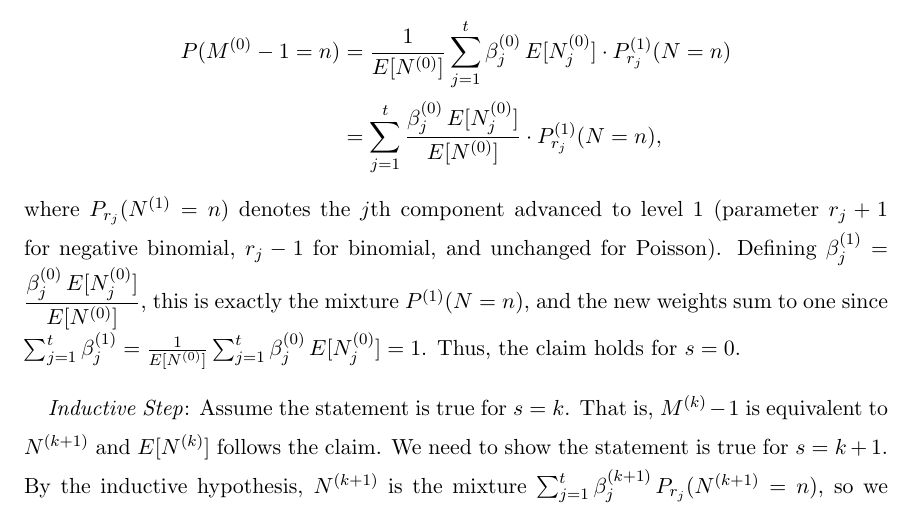
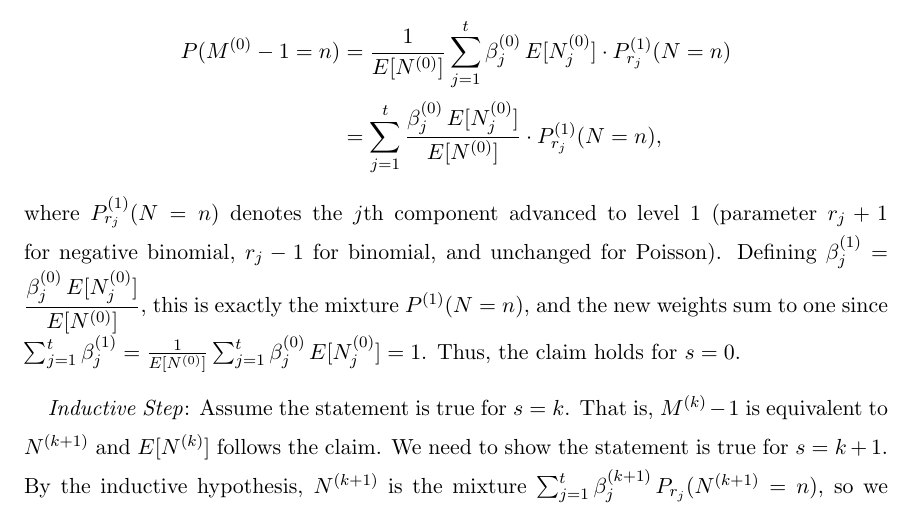
Before and after one commit to robrighter/masters-thesis, a LaTeX thesis (righter_thesis.tex): part of page 32 of 47, cut so that both start at the same text. Compiled offline with pdfLaTeX.

Commit message:
fix notation inconsitency

```diff
--- a/righter_thesis.tex
+++ b/righter_thesis.tex
@@ -1460,7 +1460,7 @@ P(M^{(0)} - 1 = n)
     &= \sum_{j=1}^{t}
        \frac{\beta_j^{(0)}\, E[N_j^{(0)}]}{E[N^{(0)}]} \cdot P_{r_j}^{(1)}(N = n),
 \end{align*}
-where $P_{r_j}(N^{(1)} = n)$ denotes the $j$th component advanced to level $1$ (parameter
+where $P_{r_j}^{(1)}(N = n)$ denotes the $j$th component advanced to level $1$ (parameter
 $r_j + 1$ for negative binomial, $r_j - 1$ for binomial, and unchanged for Poisson).
 Defining $\beta_j^{(1)} = \dfrac{\beta_j^{(0)}\, E[N_j^{(0)}]}{E[N^{(0)}]}$, this is exactly
 the mixture $P^{(1)}(N = n)$, and the new weights sum to one since
```
Also changed, not shown: righter_thesis.pdf.
